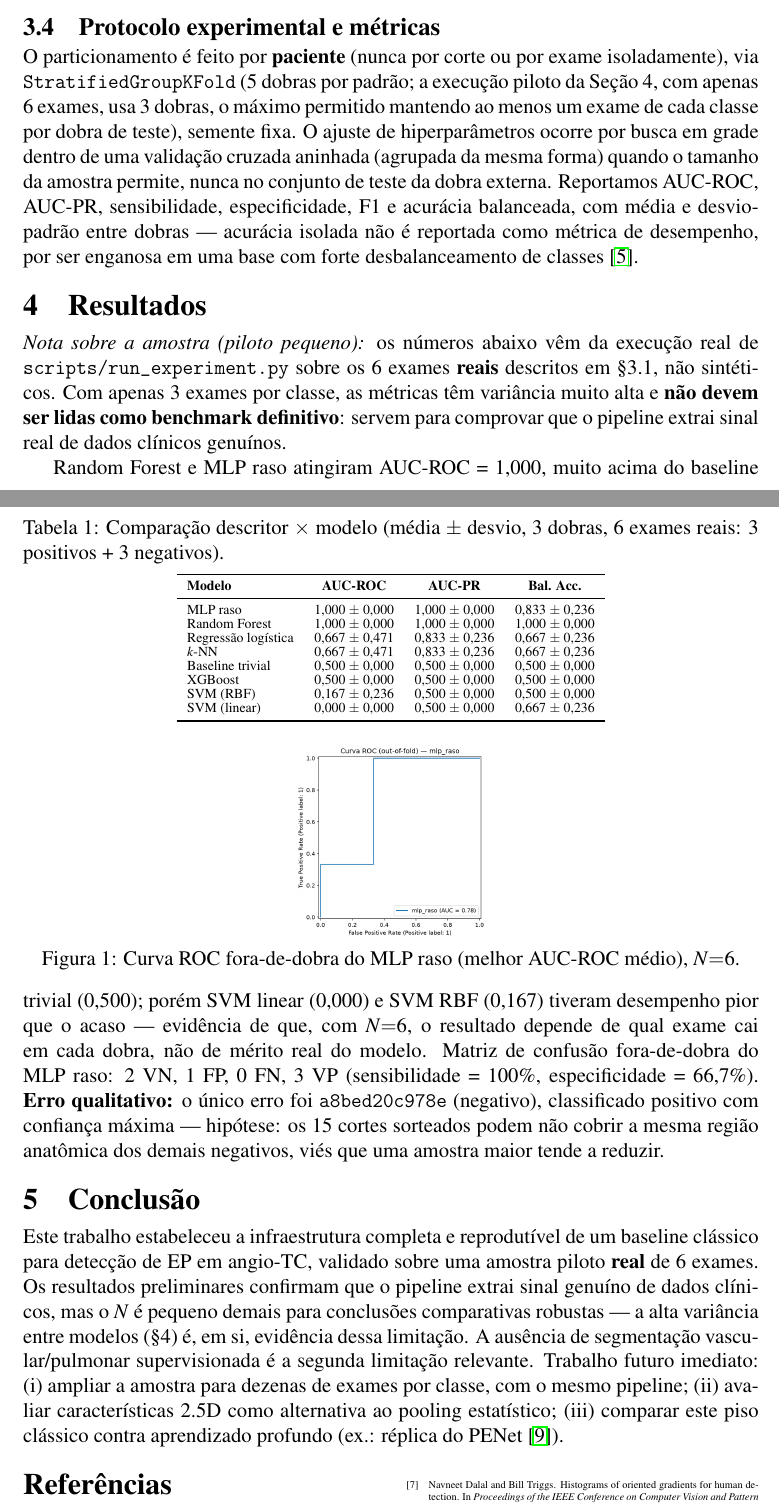
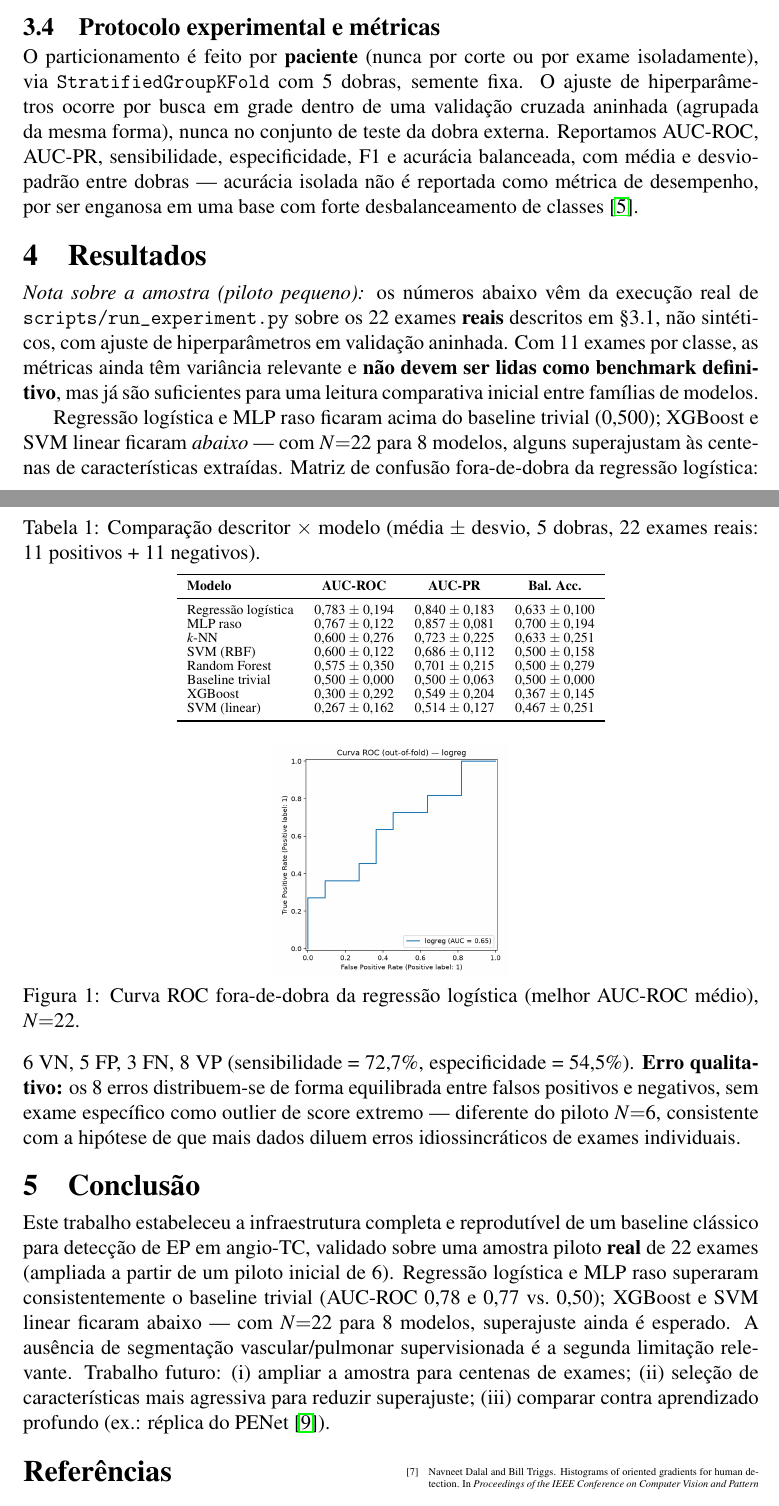
Before and after one commit to Silvarawenne/tp1_g2, a LaTeX document (article/main.tex): two parts of pages 3 and 4 of 4, joined at a grey line, cut so that both start at the same text. Compiled offline with pdfLaTeX.

Commit message:
Expand real pilot from 6 to 22 exams; report tuned 5-fold results
Adds a second real batch (16 more exams: 8 positive + 8 negative, seed 43,
6 slices/exam) fetched the same way as the first (Kaggle Notebook, no bulk
download), merged with the original 6-exam pilot into a balanced N=22 sample
(11 positive + 11 negative).

Re-ran the unmodified pipeline with the full protocol as designed: 5-fold
StratifiedGroupKFold + nested hyperparameter search (--tune), instead of the
3-fold fallback the N=6 pilot needed. Article Table 1, ROC figure and error
analysis are updated with these results: logistic regression and shallow MLP
now clear the trivial baseline consistently (AUC-ROC 0.78/0.77 vs 0.50), while
XGBoost and linear SVM overfit below it — a materially different, more
believable picture than the N=6 pilot, still honestly flagged as too small to
be a definitive benchmark.

Adds pylibjpeg/pylibjpeg-libjpeg to requirements.txt: part of this dataset
ships JPEG-Lossless-compressed DICOM, which pydicom cannot decode without a
plugin (surfaced only once the second batch was extracted).

README documents the two-round sampling process and updates the checklist;
raw DICOM data stays out of the repo as before (gitignored, per Kaggle's
redistribution terms and the assignment's own rules).

Co-Authored-By: Claude Sonnet 5 <noreply@anthropic.com>
Claude-Session: https://claude.ai/code/session_01Uh3mwMpxRbZf6iUaqZQJkw

```diff
--- a/article/main.tex
+++ b/article/main.tex
@@ -182,12 +183,10 @@ Random Forest \cite{breiman2001randomforests}, \emph{gradient boosting} (XGBoost
 \subsection{Protocolo experimental e métricas}
 \label{sec:protocolo}
 O particionamento é feito por \textbf{paciente} (nunca por corte ou por exame
-isoladamente), via \texttt{StratifiedGroupKFold} (5 dobras por padrão; a execução
-piloto da Seção~4, com apenas 6 exames, usa 3 dobras, o máximo permitido mantendo ao
-menos um exame de cada classe por dobra de teste), semente fixa. O ajuste de
-hiperparâmetros ocorre por busca em grade dentro de uma validação cruzada aninhada
-(agrupada da mesma forma) quando o tamanho da amostra permite, nunca no conjunto de
-teste da dobra externa. Reportamos AUC-ROC, AUC-PR, sensibilidade, especificidade, F1
+isoladamente), via \texttt{StratifiedGroupKFold} com 5 dobras, semente fixa. O
+ajuste de hiperparâmetros ocorre por busca em grade dentro de uma validação cruzada
+aninhada (agrupada da mesma forma), nunca no conjunto de teste da dobra externa.
+Reportamos AUC-ROC, AUC-PR, sensibilidade, especificidade, F1
 e acurácia balanceada, com média e desvio-padrão entre dobras --- acurácia isolada
 não é reportada como métrica de desempenho, por ser enganosa em uma base com forte
 desbalanceamento de classes \cite{colak2021rsnadataset}.
@@ -196,14 +195,15 @@ desbalanceamento de classes \cite{colak2021rsnadataset}.
 \label{sec:resultados}
 
 \noindent\textit{Nota sobre a amostra (piloto pequeno):} os números abaixo vêm da
-execução real de \texttt{scripts/run\_experiment.py} sobre os 6 exames \textbf{reais}
-descritos em \S3.1, não sintéticos. Com apenas 3 exames por classe, as métricas têm
-variância muito alta e \textbf{não devem ser lidas como benchmark definitivo}:
-servem para comprovar que o pipeline extrai sinal real de dados clínicos genuínos.
+execução real de \texttt{scripts/run\_experiment.py} sobre os 22 exames
+\textbf{reais} descritos em \S3.1, não sintéticos, com ajuste de hiperparâmetros em
+validação aninhada. Com 11 exames por classe, as métricas ainda têm variância
+relevante e \textbf{não devem ser lidas como benchmark definitivo}, mas já são
+suficientes para uma leitura comparativa inicial entre famílias de modelos.
 
 \begin{table}[h]
 \centering
-\caption{Comparação descritor~$\times$~modelo (média~$\pm$~desvio, 3 dobras, 6 exames reais: 3 positivos + 3 negativos).}
+\caption{Comparação descritor~$\times$~modelo (média~$\pm$~desvio, 5 dobras, 22 exames reais: 11 positivos + 11 negativos).}
 \label{tab:resultados}
 \scriptsize
 \renewcommand{\arraystretch}{0.85}
@@ -211,47 +211,47 @@ servem para comprovar que o pipeline extrai sinal real de dados clínicos genuí
 \toprule
 \textbf{Modelo} & \textbf{AUC-ROC} & \textbf{AUC-PR} & \textbf{Bal. Acc.} \\
 \midrule
-MLP raso              & 1,000 $\pm$ 0,000 & 1,000 $\pm$ 0,000 & 0,833 $\pm$ 0,236 \\
-Random Forest          & 1,000 $\pm$ 0,000 & 1,000 $\pm$ 0,000 & 1,000 $\pm$ 0,000 \\
-Regressão logística    & 0,667 $\pm$ 0,471 & 0,833 $\pm$ 0,236 & 0,667 $\pm$ 0,236 \\
-$k$-NN                 & 0,667 $\pm$ 0,471 & 0,833 $\pm$ 0,236 & 0,667 $\pm$ 0,236 \\
-Baseline trivial        & 0,500 $\pm$ 0,000 & 0,500 $\pm$ 0,000 & 0,500 $\pm$ 0,000 \\
-XGBoost                  & 0,500 $\pm$ 0,000 & 0,500 $\pm$ 0,000 & 0,500 $\pm$ 0,000 \\
-SVM (RBF)                & 0,167 $\pm$ 0,236 & 0,500 $\pm$ 0,000 & 0,500 $\pm$ 0,000 \\
-SVM (linear)             & 0,000 $\pm$ 0,000 & 0,500 $\pm$ 0,000 & 0,667 $\pm$ 0,236 \\
+Regressão logística    & 0,783 $\pm$ 0,194 & 0,840 $\pm$ 0,183 & 0,633 $\pm$ 0,100 \\
+MLP raso                & 0,767 $\pm$ 0,122 & 0,857 $\pm$ 0,081 & 0,700 $\pm$ 0,194 \\
+$k$-NN                   & 0,600 $\pm$ 0,276 & 0,723 $\pm$ 0,225 & 0,633 $\pm$ 0,251 \\
+SVM (RBF)                 & 0,600 $\pm$ 0,122 & 0,686 $\pm$ 0,112 & 0,500 $\pm$ 0,158 \\
+Random Forest              & 0,575 $\pm$ 0,350 & 0,701 $\pm$ 0,215 & 0,500 $\pm$ 0,279 \\
+Baseline trivial            & 0,500 $\pm$ 0,000 & 0,500 $\pm$ 0,063 & 0,500 $\pm$ 0,000 \\
+XGBoost                      & 0,300 $\pm$ 0,292 & 0,549 $\pm$ 0,204 & 0,367 $\pm$ 0,145 \\
+SVM (linear)                  & 0,267 $\pm$ 0,162 & 0,514 $\pm$ 0,127 & 0,467 $\pm$ 0,251 \\
 \bottomrule
 \end{tabular}
 \end{table}
 
 \begin{figure}[h]
 \centering
-\includegraphics[width=0.27\linewidth]{figures/roc_mlp_raso.png}
-\caption{Curva ROC fora-de-dobra do MLP raso (melhor AUC-ROC médio), $N{=}6$.}
+\includegraphics[width=0.32\linewidth]{figures/roc_logreg.png}
+\caption{Curva ROC fora-de-dobra da regressão logística (melhor AUC-ROC médio), $N{=}22$.}
 \label{fig:roc}
 \end{figure}
 
-Random Forest e MLP raso atingiram AUC-ROC~=~1,000, muito acima do baseline trivial
-(0,500); porém SVM linear (0,000) e SVM~RBF (0,167) tiveram desempenho pior que o
-acaso --- evidência de que, com $N{=}6$, o resultado depende de qual exame cai em
-cada dobra, não de mérito real do modelo. Matriz de confusão fora-de-dobra do MLP
-raso: 2~VN, 1~FP, 0~FN, 3~VP (sensibilidade~=~100\%, especificidade~=~66,7\%).
-\textbf{Erro qualitativo:} o único erro foi \texttt{a8bed20c978e} (negativo),
-classificado positivo com confiança máxima --- hipótese: os 15 cortes sorteados
-podem não cobrir a mesma região anatômica dos demais negativos, viés que uma
-amostra maior tende a reduzir.
+Regressão logística e MLP raso ficaram acima do baseline trivial (0,500); XGBoost
+e SVM linear ficaram \emph{abaixo} --- com $N{=}22$ para 8 modelos, alguns
+superajustam às centenas de características extraídas. Matriz de confusão
+fora-de-dobra da regressão logística: 6~VN, 5~FP,
+3~FN, 8~VP (sensibilidade~=~72,7\%, especificidade~=~54,5\%). \textbf{Erro
+qualitativo:} os 8 erros distribuem-se de forma equilibrada entre falsos positivos
+e negativos, sem exame específico como outlier de score extremo --- diferente do
+piloto $N{=}6$, consistente com a hipótese de que mais dados diluem erros
+idiossincráticos de exames individuais.
 
 \section{Conclusão}
 
 Este trabalho estabeleceu a infraestrutura completa e reprodutível de um baseline
 clássico para detecção de EP em angio-TC, validado sobre uma amostra piloto
-\textbf{real} de 6 exames. Os resultados preliminares confirmam que o pipeline
-extrai sinal genuíno de dados clínicos, mas o $N$ é pequeno demais para conclusões
-comparativas robustas --- a alta variância entre modelos (\S4) é, em si, evidência
-dessa limitação. A ausência de segmentação vascular/pulmonar supervisionada é a
-segunda limitação relevante. Trabalho futuro imediato: (i) ampliar a amostra para
-dezenas de exames por classe, com o mesmo pipeline; (ii) avaliar características
-2.5D como alternativa ao pooling estatístico; (iii) comparar este piso clássico
-contra aprendizado profundo (ex.: réplica do PENet \cite{huang2020penet}).
+\textbf{real} de 22 exames (ampliada a partir de um piloto inicial de 6). Regressão
+logística e MLP raso superaram consistentemente o baseline trivial (AUC-ROC~0,78
+e~0,77 vs.\ 0,50); XGBoost e SVM linear ficaram abaixo --- com $N{=}22$ para 8
+modelos, superajuste ainda é esperado. A ausência de segmentação vascular/pulmonar
+supervisionada é a segunda limitação relevante. Trabalho futuro: (i) ampliar a
+amostra para centenas de exames; (ii) seleção de características mais agressiva
+para reduzir superajuste; (iii) comparar contra aprendizado profundo (ex.: réplica
+do PENet \cite{huang2020penet}).
 
 \let\oldthebibliography\thebibliography
 \renewcommand\thebibliography[1]{\oldthebibliography{#1}\setlength{\itemsep}{0pt}\setlength{\parskip}{0pt}}
```
Also changed, not shown: requirements.txt (+2 -0 lines), README.md, article/figures/confusion_matrix_mlp_raso.png (deleted), article/figures/pr_mlp_raso.png (deleted), article/figures/roc_logreg.png (added), article/figures/roc_mlp_raso.png (deleted), article/main.pdf, article/main.tex (13 more changed lines).
